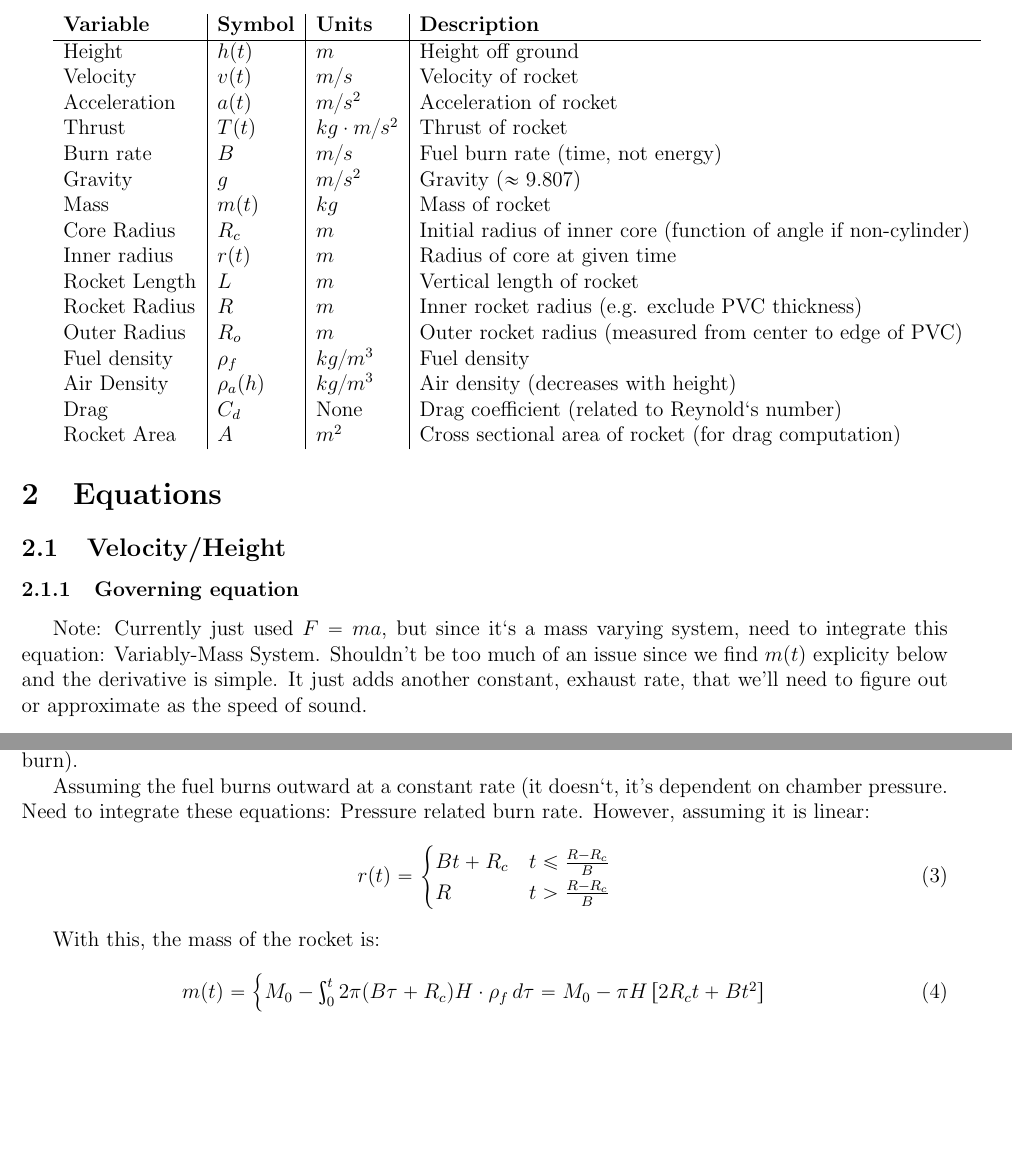
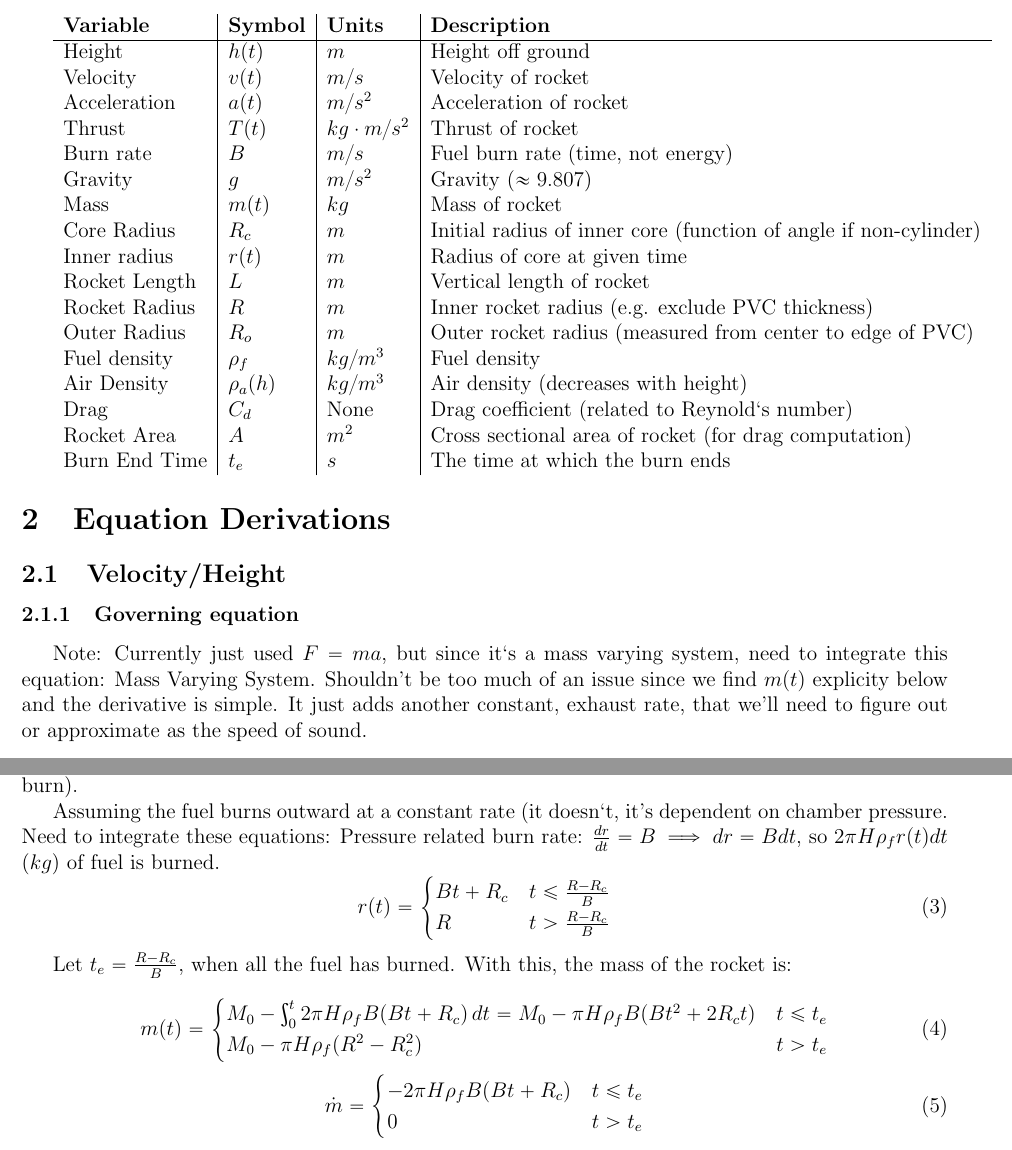
Before and after one commit to Wicklemypickle/explosive-bakery, a LaTeX document (math.tex): two parts of pages 1 and 2 of 2, joined at a grey line, cut so that both start at the same text, the shorter picture padded with empty space. Compiled offline with pdfLaTeX.

Commit message:
fixed some math (mass calculations)

```diff
--- a/math.tex
+++ b/math.tex
@@ -67,12 +67,13 @@
     Air Density     & $\rho_a(h)$ & $kg/m^3$         & Air density (decreases with height) \\
     Drag            & $C_d$       & None             & Drag coefficient (related to Reynold‘s number) \\
     Rocket Area     & $A$         & $m^2$            & Cross sectional area of rocket (for drag computation) \\
+    Burn End Time   & $t_e$       & $s$              & The time at which the burn ends
 \end{tabular}
 
-\section{Equations}
+\section{Equation Derivations}
 \subsection{Velocity/Height}
 \subsubsection{Governing equation}
-Note: Currently just used $F=ma$, but since it‘s a mass varying system, need to integrate this equation: \hyperlink{’https://en.wikipedia.org/wiki/Variable-mass_system}{Variably-Mass System}. Shouldn’t be too much of an issue since we find $m(t)$ explicity below and the derivative is simple. It just adds another constant, exhaust rate, that we’ll need to figure out or approximate as the speed of sound.
+Note: Currently just used $F=ma$, but since it‘s a mass varying system, need to integrate this equation: \hyperlink{’https://en.wikipedia.org/wiki/Variable-mass_system}{Mass Varying System}. Shouldn’t be too much of an issue since we find $m(t)$ explicity below and the derivative is simple. It just adds another constant, exhaust rate, that we’ll need to figure out or approximate as the speed of sound.
 $$\sum F = T(t) - gm(t) - \gamma v^2 = m(t)a(t) = m(t)\dot{v}$$
 \begin{equation}
 \dot{v} = \frac{T(t)}{m(t)} - g - \frac{\gamma v^2}{m(t)}
@@ -94,7 +95,7 @@ $$g=\frac{GM_{\Earth}}{R_{\Earth} + h(t)} \approx 9.807$$
 \subsubsection{Mass}
 In a given moment, $2\pi r(t) H \cdot \rho_f dr$ ($kg$) of fuel is being burned (assumptions: symmetric cylindrical burn).
 
-Assuming the fuel burns outward at a constant rate (it doesn‘t, it’s dependent on chamber pressure. Need to integrate these equations: \hyperlink{https://www.nakka-rocketry.net/burnrate.html}{Pressure related burn rate}. However, assuming it is linear:
+Assuming the fuel burns outward at a constant rate (it doesn‘t, it’s dependent on chamber pressure. Need to integrate these equations: \hyperlink{https://www.nakka-rocketry.net/burnrate.html}{Pressure related burn rate}: $\frac{dr}{dt}=B\implies dr=Bdt$, so $2\pi H \rho_f r(t)dt$ ($kg$) of fuel is burned.
 \begin{equation}
 r(t) = \begin{cases}
 Bt + R_c & t \le \frac{R - R_c}{B} \\
@@ -103,11 +104,31 @@ R      & t > \frac{R - R_c}{B}
 \label{eq:inner-radius}
 \end{equation}
 
-With this, the mass of the rocket is:
+Let $t_e = \frac{R-R_c}{B}$, when all the fuel has burned. With this, the mass of the rocket is:
 
 \begin{equation}
-m(t) = \begin{cases}M_0 - \int_0^t 2\pi (B\tau+R_c) H\cdot \rho_f\,d\tau = M_0 - \pi H \left[2R_c t + Bt^2\right] &
+m(t) = \begin{cases}
+M_0 - \int_0^t 2\pi H \rho_f B (Bt+R_c)\,dt = M_0 - \pi H \rho_f B (Bt^2+2R_c t) & t \le t_e \\
+M_0 - \pi H \rho_f (R^2 - R_c^2)                                                 & t > t_e
 \end{cases}
 \label{eq:mass}
 \end{equation}
+\begin{equation}
+\dot{m} = \begin{cases}
+-2 \pi H \rho_f B (Bt + R_c) & t\le t_e \\
+0                            & t > t_e
+\end{cases}
+\label{eq:mdot}
+\end{equation}
+
+% \section{Summary}
+% \begin{tabular}{l l l}
+% \textbf{Variable}                & \textbf{Equation}                  & \textbf{Comments} \\
+% $t_e$                            & $\frac{R-R_c}{B}$                  & End time of symmetric cylindrical burn \\
+% $m$ for $t\le t_e$               & $M_0 - \pi H \rho [2R_c t + Bt^2]$ & Must use mass-variable system for this \\
+% $m$ for $t >  t_e$               & $M_0 - \pi H \rho \left(\frac{(R-R_c)^2}{B}+\frac{2 R_c (R-R_c)}{B}\right)$ & Final weight \\
+% $\dot{m}$ for $t \le t_e$        & $-2\pi H \rho [R_c + Bt]$          & Strictly negative \\
+% $\dot{m}$ for $t >   t_e$        & 0                                  & No mass change (burn has ended)
+% \end{tabular}
+
 \end{document}
```
Also changed, not shown: math.pdf.
